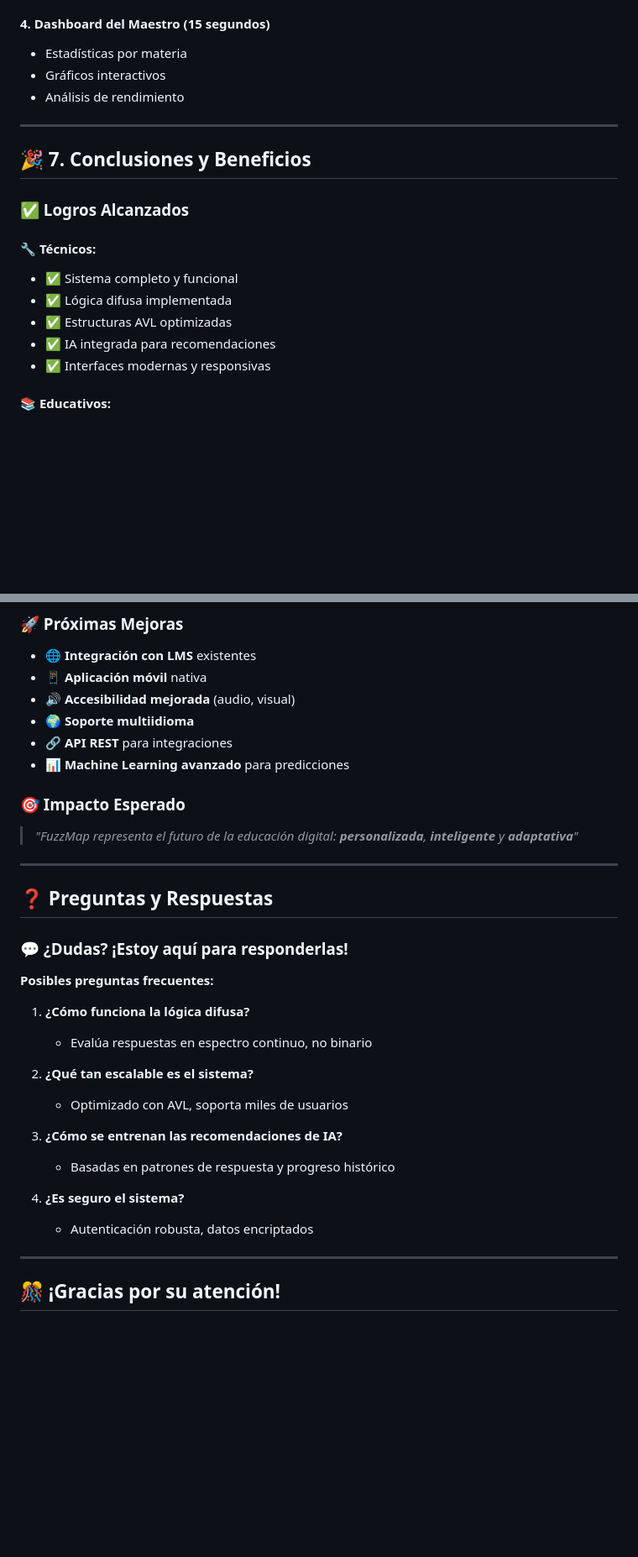
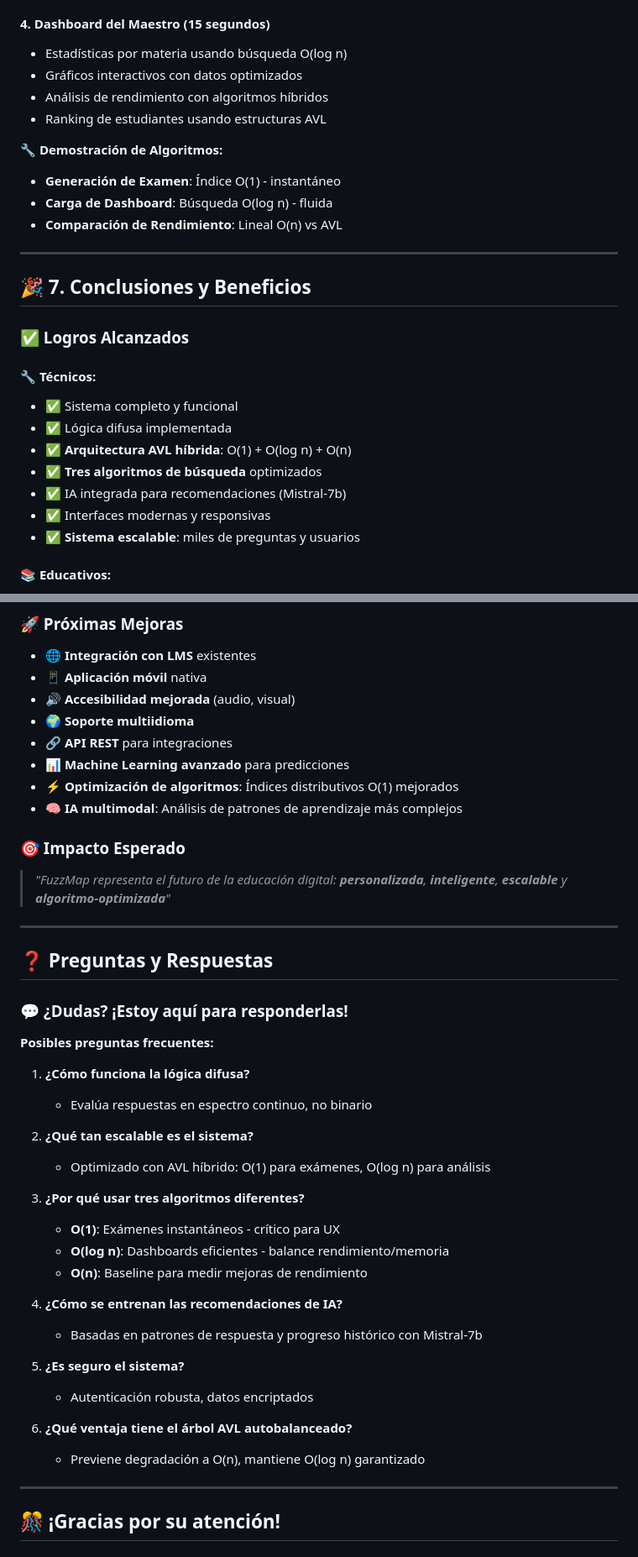
Before and after one commit to RosariosTijeras/fuzzmap, a Markdown page: PRESENTACION_FUZZMAP.md, 2 parts joined by grey strips. Shown: that part at 84% size. Rendered like a GitHub page; blank space fills up the shorter version.

```diff
--- a/PRESENTACION_FUZZMAP.md
+++ b/PRESENTACION_FUZZMAP.md
@@ -169,9 +241,15 @@ Desarrollar un sistema web de exámenes universitarios que utilice lógica difus
 - Interface moderna
 
 #### 4. **Dashboard del Maestro** (15 segundos)
-- Estadísticas por materia
-- Gráficos interactivos
-- Análisis de rendimiento
+- Estadísticas por materia usando búsqueda O(log n)
+- Gráficos interactivos con datos optimizados
+- Análisis de rendimiento con algoritmos híbridos
+- Ranking de estudiantes usando estructuras AVL
+
+**🔧 Demostración de Algoritmos:**
+- **Generación de Examen**: Índice O(1) - instantáneo
+- **Carga de Dashboard**: Búsqueda O(log n) - fluida
+- **Comparación de Rendimiento**: Lineal O(n) vs AVL
 
 ---
 
@@ -182,9 +260,11 @@ Desarrollar un sistema web de exámenes universitarios que utilice lógica difus
 #### 🔧 Técnicos:
 - ✅ Sistema completo y funcional
 - ✅ Lógica difusa implementada
-- ✅ Estructuras AVL optimizadas
-- ✅ IA integrada para recomendaciones
+- ✅ **Arquitectura AVL híbrida**: O(1) + O(log n) + O(n)
+- ✅ **Tres algoritmos de búsqueda** optimizados
+- ✅ IA integrada para recomendaciones (Mistral-7b)
 - ✅ Interfaces modernas y responsivas
+- ✅ **Sistema escalable**: miles de preguntas y usuarios
 
 #### 📚 Educativos:
 - ✅ Evaluaciones personalizadas
@@ -223,9 +303,11 @@ Desarrollar un sistema web de exámenes universitarios que utilice lógica difus
 - 🌍 **Soporte multiidioma**
 - 🔗 **API REST** para integraciones
 - 📊 **Machine Learning avanzado** para predicciones
+- ⚡ **Optimización de algoritmos**: Índices distributivos O(1) mejorados
+- 🧠 **IA multimodal**: Análisis de patrones de aprendizaje más complejos
 
 ### 🎯 Impacto Esperado
-> *"FuzzMap representa el futuro de la educación digital: **personalizada**, **inteligente** y **adaptativa**"*
+> *"FuzzMap representa el futuro de la educación digital: **personalizada**, **inteligente**, **escalable** y **algoritmo-optimizada**"*
 
 
 ---
@@ -240,13 +322,21 @@ Desarrollar un sistema web de exámenes universitarios que utilice lógica difus
    - Evalúa respuestas en espectro continuo, no binario
 
 2. **¿Qué tan escalable es el sistema?**
-   - Optimizado con AVL, soporta miles de usuarios
+   - Optimizado con AVL híbrido: O(1) para exámenes, O(log n) para análisis
 
-3. **¿Cómo se entrenan las recomendaciones de IA?**
-   - Basadas en patrones de respuesta y progreso histórico
+3. **¿Por qué usar tres algoritmos diferentes?**
+   - **O(1)**: Exámenes instantáneos - crítico para UX
+   - **O(log n)**: Dashboards eficientes - balance rendimiento/memoria
+   - **O(n)**: Baseline para medir mejoras de rendimiento
 
-4. **¿Es seguro el sistema?**
+4. **¿Cómo se entrenan las recomendaciones de IA?**
+   - Basadas en patrones de respuesta y progreso histórico con Mistral-7b
+
+5. **¿Es seguro el sistema?**
    - Autenticación robusta, datos encriptados
+
+6. **¿Qué ventaja tiene el árbol AVL autobalanceado?**
+   - Previene degradación a O(n), mantiene O(log n) garantizado
 
 ---
 
```
Also changed, not shown: other parts of PRESENTACION_FUZZMAP.md (+80 -8 lines).
